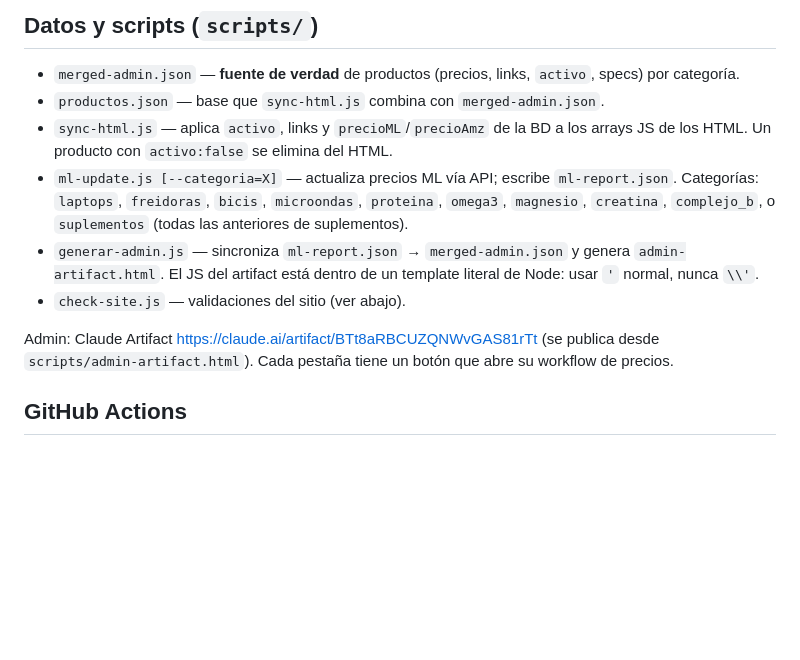
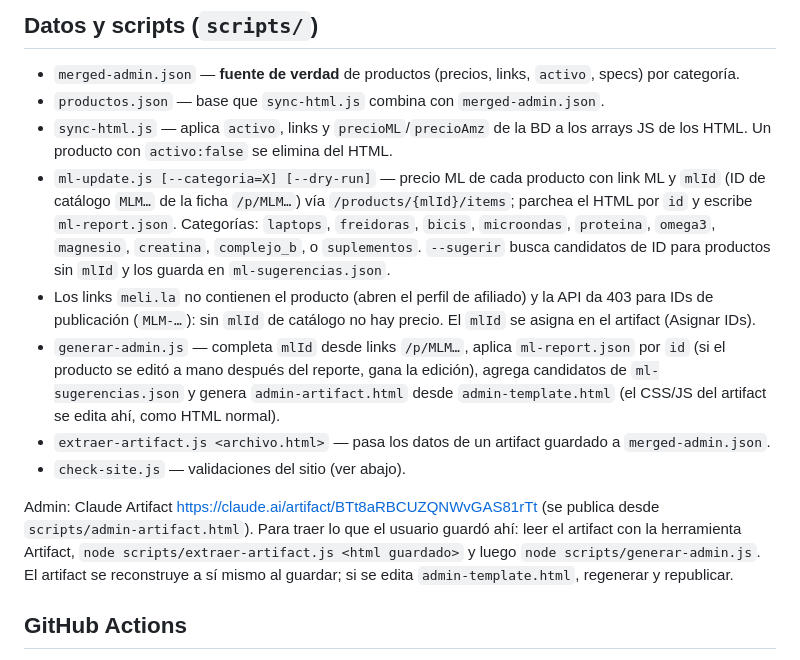
Before and after one commit to alancamachorespaldo-hue/compara.mx, a Markdown page: CLAUDE.md, the part around the change. Drawn GitHub-style; blank space fills up the shorter version.

Commit message:
docs(claude): documentar pipeline de precios ML por mlId
Co-Authored-By: Claude Opus 5.5 <noreply@anthropic.com>

```diff
--- a/CLAUDE.md
+++ b/CLAUDE.md
@@ -61,15 +61,23 @@ Errores de URL ya vistos: `/celularesalta-gama`, `/electrodomesticosfreidoras` (
 - `productos.json` — base que `sync-html.js` combina con `merged-admin.json`.
 - `sync-html.js` — aplica `activo`, links y `precioML`/`precioAmz` de la BD a los arrays JS de los HTML.
   Un producto con `activo:false` se elimina del HTML.
-- `ml-update.js [--categoria=X]` — actualiza precios ML vía API; escribe `ml-report.json`.
-  Categorías: `laptops`, `freidoras`, `bicis`, `microondas`, `proteina`, `omega3`, `magnesio`,
-  `creatina`, `complejo_b`, o `suplementos` (todas las anteriores de suplementos).
-- `generar-admin.js` — sincroniza `ml-report.json` → `merged-admin.json` y genera `admin-artifact.html`.
-  El JS del artifact está dentro de un template literal de Node: usar `'` normal, nunca `\\'`.
+- `ml-update.js [--categoria=X] [--dry-run]` — precio ML de cada producto con link ML y `mlId`
+  (ID de catálogo `MLM…` de la ficha `/p/MLM…`) vía `/products/{mlId}/items`; parchea el HTML por `id`
+  y escribe `ml-report.json`. Categorías: `laptops`, `freidoras`, `bicis`, `microondas`, `proteina`,
+  `omega3`, `magnesio`, `creatina`, `complejo_b`, o `suplementos`.
+  `--sugerir` busca candidatos de ID para productos sin `mlId` y los guarda en `ml-sugerencias.json`.
+- Los links `meli.la` no contienen el producto (abren el perfil de afiliado) y la API da 403 para IDs de
+  publicación (`MLM-…`): sin `mlId` de catálogo no hay precio. El `mlId` se asigna en el artifact (Asignar IDs).
+- `generar-admin.js` — completa `mlId` desde links `/p/MLM…`, aplica `ml-report.json` por `id` (si el producto
+  se editó a mano después del reporte, gana la edición), agrega candidatos de `ml-sugerencias.json` y genera
+  `admin-artifact.html` desde `admin-template.html` (el CSS/JS del artifact se edita ahí, como HTML normal).
+- `extraer-artifact.js <archivo.html>` — pasa los datos de un artifact guardado a `merged-admin.json`.
 - `check-site.js` — validaciones del sitio (ver abajo).
 
 Admin: Claude Artifact https://claude.ai/artifact/BTt8aRBCUZQNWvGAS81rTt (se publica desde
-`scripts/admin-artifact.html`). Cada pestaña tiene un botón que abre su workflow de precios.
+`scripts/admin-artifact.html`). Para traer lo que el usuario guardó ahí: leer el artifact con la herramienta
+Artifact, `node scripts/extraer-artifact.js <html guardado>` y luego `node scripts/generar-admin.js`.
+El artifact se reconstruye a sí mismo al guardar; si se edita `admin-template.html`, regenerar y republicar.
 
 ## GitHub Actions
 
```
